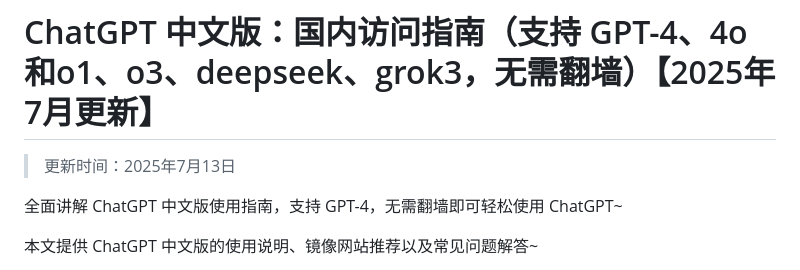
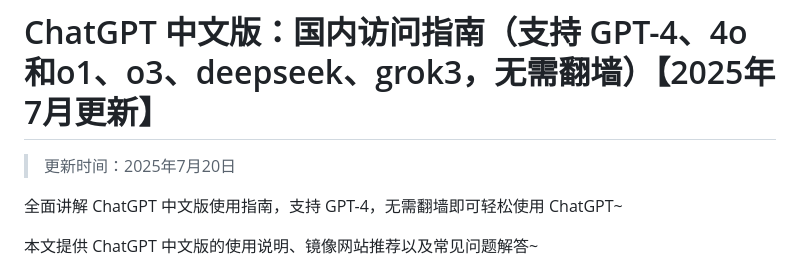
Before and after one commit to Cailailai/Chinese-chatgpt, a Markdown page: README.md, the part around the change. Drawn GitHub-style.

```diff
--- a/README.md
+++ b/README.md
@@ -1,6 +1,6 @@
 # ChatGPT 中文版：国内访问指南（支持 GPT-4、4o和o1、o3、deepseek、grok3，无需翻墙）【2025年7月更新】
 
-> 更新时间：2025年7月13日
+> 更新时间：2025年7月20日
 
 全面讲解 ChatGPT 中文版使用指南，支持 GPT-4，无需翻墙即可轻松使用 ChatGPT~
 
```
